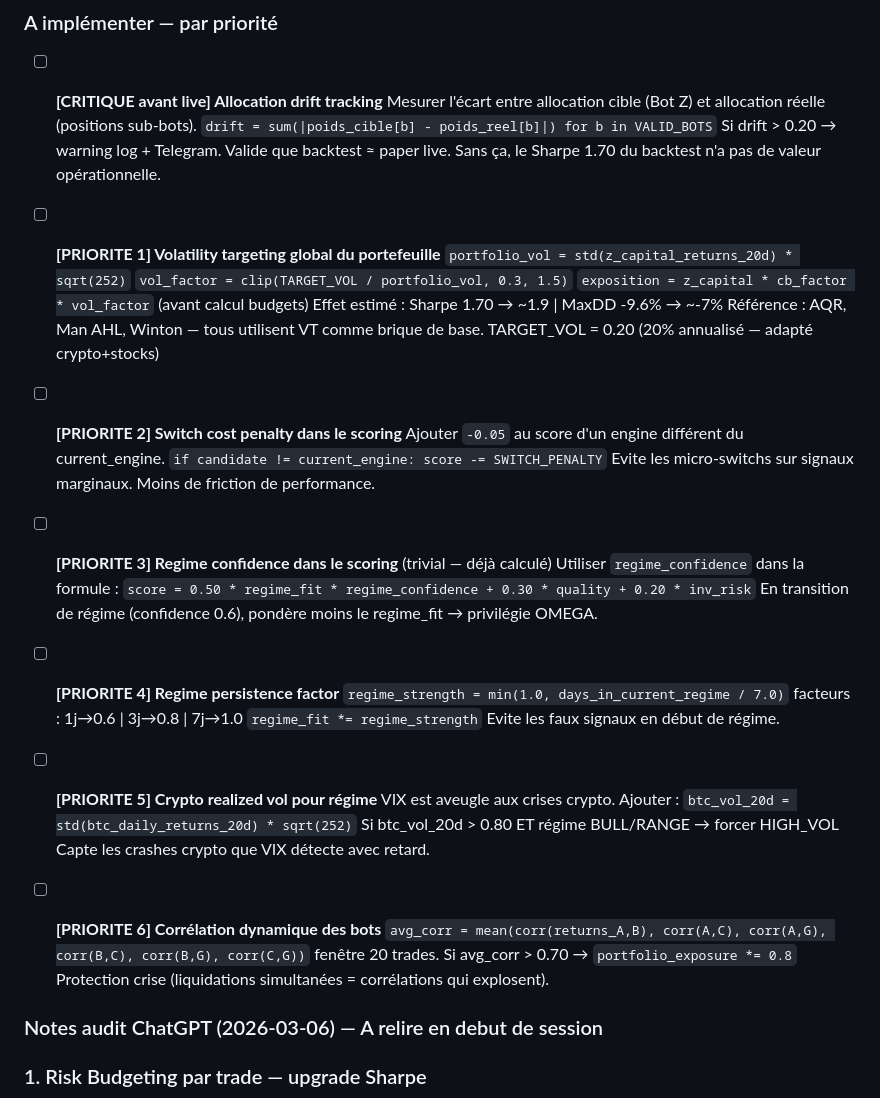
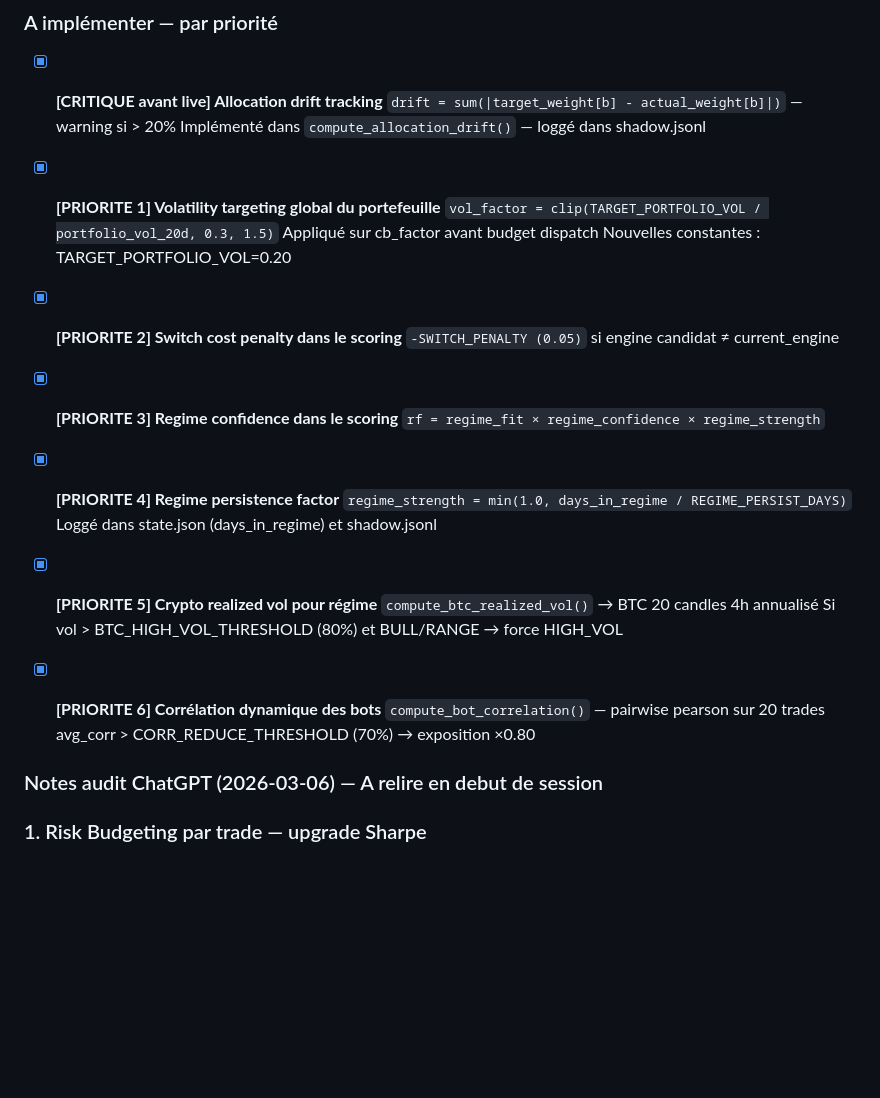
Before and after one commit to Judamour/bot, a Markdown page: TODO.md, the part around the change. Drawn GitHub-style; blank space fills up the shorter version.

Commit message:
docs: TODO.md — marquer 6 améliorations Bot Z Meta v2+ comme faites
Co-Authored-By: Claude Sonnet 4.6 <noreply@anthropic.com>

```diff
--- a/TODO.md
+++ b/TODO.md
@@ -89,46 +89,32 @@
 
 ### A implémenter — par priorité
 
-- [ ] **[CRITIQUE avant live] Allocation drift tracking**
-      Mesurer l'écart entre allocation cible (Bot Z) et allocation réelle (positions sub-bots).
-      `drift = sum(|poids_cible[b] - poids_reel[b]|) for b in VALID_BOTS`
-      Si drift > 0.20 → warning log + Telegram. Valide que backtest ≈ paper live.
-      Sans ça, le Sharpe 1.70 du backtest n'a pas de valeur opérationnelle.
+- [x] **[CRITIQUE avant live] Allocation drift tracking**
+      `drift = sum(|target_weight[b] - actual_weight[b]|)` — warning si > 20%
+      Implémenté dans `compute_allocation_drift()` — loggé dans shadow.jsonl
 
-- [ ] **[PRIORITE 1] Volatility targeting global du portefeuille**
-      `portfolio_vol = std(z_capital_returns_20d) * sqrt(252)`
-      `vol_factor = clip(TARGET_VOL / portfolio_vol, 0.3, 1.5)`
-      `exposition = z_capital * cb_factor * vol_factor`  (avant calcul budgets)
-      Effet estimé : Sharpe 1.70 → ~1.9 | MaxDD -9.6% → ~-7%
-      Référence : AQR, Man AHL, Winton — tous utilisent VT comme brique de base.
-      TARGET_VOL = 0.20 (20% annualisé — adapté crypto+stocks)
+- [x] **[PRIORITE 1] Volatility targeting global du portefeuille**
+      `vol_factor = clip(TARGET_PORTFOLIO_VOL / portfolio_vol_20d, 0.3, 1.5)`
+      Appliqué sur cb_factor avant budget dispatch
+      Nouvelles constantes : TARGET_PORTFOLIO_VOL=0.20
 
-- [ ] **[PRIORITE 2] Switch cost penalty dans le scoring**
-      Ajouter `-0.05` au score d'un engine différent du current_engine.
-      `if candidate != current_engine: score -= SWITCH_PENALTY`
-      Evite les micro-switchs sur signaux marginaux. Moins de friction de performance.
+- [x] **[PRIORITE 2] Switch cost penalty dans le scoring**
+      `-SWITCH_PENALTY (0.05)` si engine candidat ≠ current_engine
 
-- [ ] **[PRIORITE 3] Regime confidence dans le scoring** (trivial — déjà calculé)
-      Utiliser `regime_confidence` dans la formule :
-      `score = 0.50 * regime_fit * regime_confidence + 0.30 * quality + 0.20 * inv_risk`
-      En transition de régime (confidence 0.6), pondère moins le regime_fit → privilégie OMEGA.
+- [x] **[PRIORITE 3] Regime confidence dans le scoring**
+      `rf = regime_fit × regime_confidence × regime_strength`
 
-- [ ] **[PRIORITE 4] Regime persistence factor**
-      `regime_strength = min(1.0, days_in_current_regime / 7.0)`
-      facteurs : 1j→0.6 | 3j→0.8 | 7j→1.0
-      `regime_fit *= regime_strength`
-      Evite les faux signaux en début de régime.
+- [x] **[PRIORITE 4] Regime persistence factor**
+      `regime_strength = min(1.0, days_in_regime / REGIME_PERSIST_DAYS)`
+      Loggé dans state.json (days_in_regime) et shadow.jsonl
 
-- [ ] **[PRIORITE 5] Crypto realized vol pour régime**
-      VIX est aveugle aux crises crypto. Ajouter :
-      `btc_vol_20d = std(btc_daily_returns_20d) * sqrt(252)`
-      Si btc_vol_20d > 0.80 ET régime BULL/RANGE → forcer HIGH_VOL
-      Capte les crashes crypto que VIX détecte avec retard.
+- [x] **[PRIORITE 5] Crypto realized vol pour régime**
+      `compute_btc_realized_vol()` → BTC 20 candles 4h annualisé
+      Si vol > BTC_HIGH_VOL_THRESHOLD (80%) et BULL/RANGE → force HIGH_VOL
 
-- [ ] **[PRIORITE 6] Corrélation dynamique des bots**
-      `avg_corr = mean(corr(returns_A,B), corr(A,C), corr(A,G), corr(B,C), corr(B,G), corr(C,G))`
-      fenêtre 20 trades. Si avg_corr > 0.70 → `portfolio_exposure *= 0.8`
-      Protection crise (liquidations simultanées = corrélations qui explosent).
+- [x] **[PRIORITE 6] Corrélation dynamique des bots**
+      `compute_bot_correlation()` — pairwise pearson sur 20 trades
+      avg_corr > CORR_REDUCE_THRESHOLD (70%) → exposition ×0.80
 
 ### Notes audit ChatGPT (2026-03-06) — A relire en debut de session
 
```
